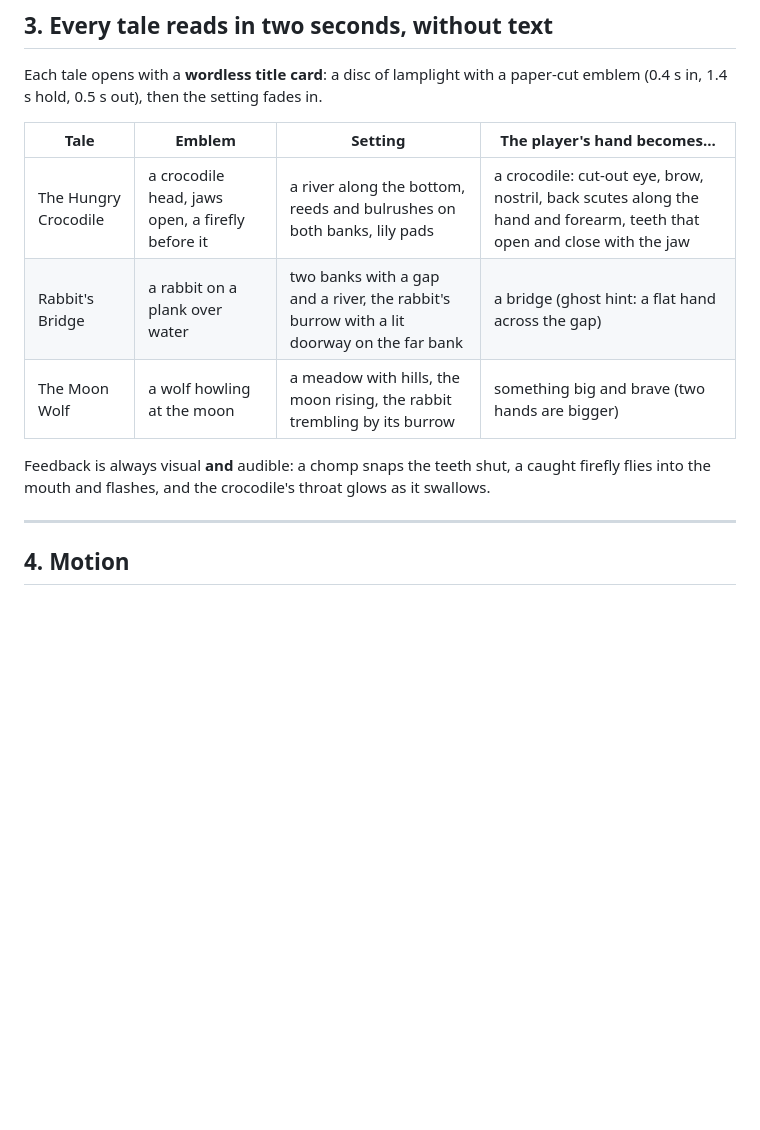
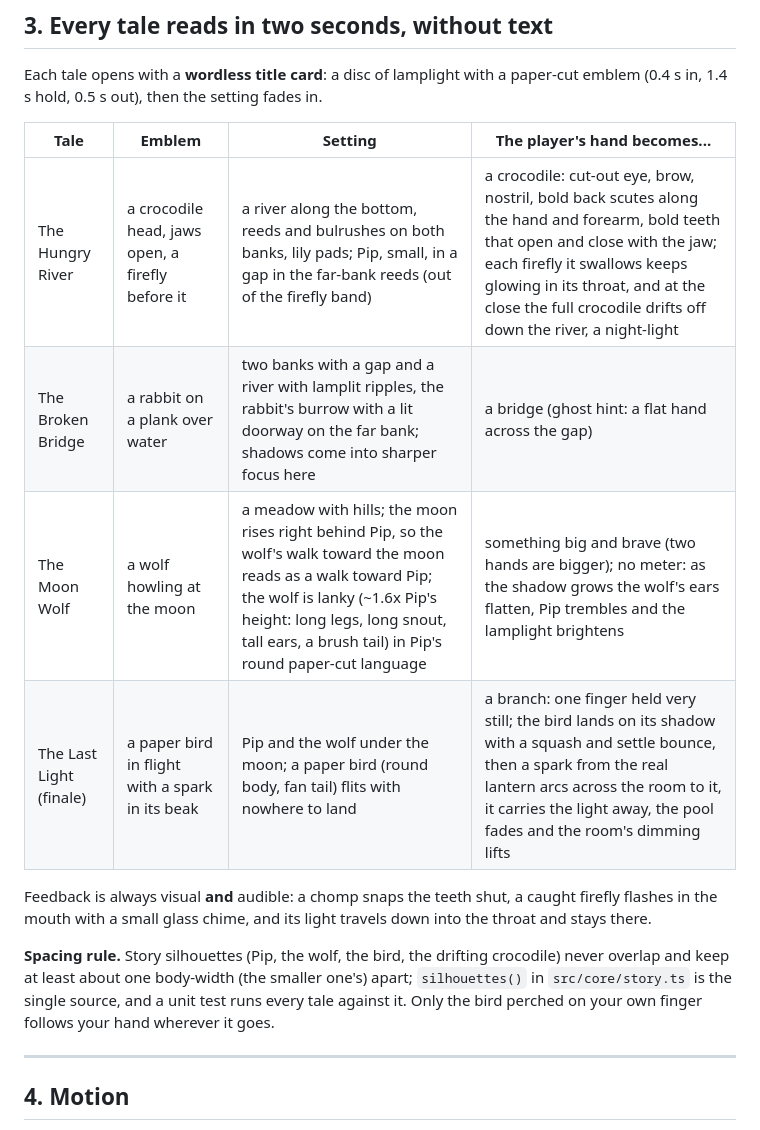
Before and after one commit to lanternfields/lanternlight, a Markdown page: STYLE_GUIDE.md, the part around the change. Drawn GitHub-style; blank space fills up the shorter version.

```diff
--- a/STYLE_GUIDE.md
+++ b/STYLE_GUIDE.md
@@ -121,13 +121,20 @@ paper-cut emblem (0.4 s in, 1.4 s hold, 0.5 s out), then the setting fades in.
 
 | Tale | Emblem | Setting | The player's hand becomes... |
 | --- | --- | --- | --- |
-| The Hungry Crocodile | a crocodile head, jaws open, a firefly before it | a river along the bottom, reeds and bulrushes on both banks, lily pads | a crocodile: cut-out eye, brow, nostril, back scutes along the hand and forearm, teeth that open and close with the jaw |
-| Rabbit's Bridge | a rabbit on a plank over water | two banks with a gap and a river, the rabbit's burrow with a lit doorway on the far bank | a bridge (ghost hint: a flat hand across the gap) |
-| The Moon Wolf | a wolf howling at the moon | a meadow with hills, the moon rising, the rabbit trembling by its burrow | something big and brave (two hands are bigger) |
+| The Hungry River | a crocodile head, jaws open, a firefly before it | a river along the bottom, reeds and bulrushes on both banks, lily pads; Pip, small, in a gap in the far-bank reeds (out of the firefly band) | a crocodile: cut-out eye, brow, nostril, bold back scutes along the hand and forearm, bold teeth that open and close with the jaw; each firefly it swallows keeps glowing in its throat, and at the close the full crocodile drifts off down the river, a night-light |
+| The Broken Bridge | a rabbit on a plank over water | two banks with a gap and a river with lamplit ripples, the rabbit's burrow with a lit doorway on the far bank; shadows come into sharper focus here | a bridge (ghost hint: a flat hand across the gap) |
+| The Moon Wolf | a wolf howling at the moon | a meadow with hills; the moon rises right behind Pip, so the wolf's walk toward the moon reads as a walk toward Pip; the wolf is lanky (~1.6x Pip's height: long legs, long snout, tall ears, a brush tail) in Pip's round paper-cut language | something big and brave (two hands are bigger); no meter: as the shadow grows the wolf's ears flatten, Pip trembles and the lamplight brightens |
+| The Last Light (finale) | a paper bird in flight with a spark in its beak | Pip and the wolf under the moon; a paper bird (round body, fan tail) flits with nowhere to land | a branch: one finger held very still; the bird lands on its shadow with a squash and settle bounce, then a spark from the real lantern arcs across the room to it, it carries the light away, the pool fades and the room's dimming lifts |
 
 Feedback is always visual **and** audible: a chomp snaps the teeth shut, a
-caught firefly flies into the mouth and flashes, and the crocodile's throat
-glows as it swallows.
+caught firefly flashes in the mouth with a small glass chime, and its light
+travels down into the throat and stays there.
+
+**Spacing rule.** Story silhouettes (Pip, the wolf, the bird, the drifting
+crocodile) never overlap and keep at least about one body-width (the smaller
+one's) apart; `silhouettes()` in `src/core/story.ts` is the single source,
+and a unit test runs every tale against it. Only the bird perched on your
+own finger follows your hand wherever it goes.
 
 ---
 
```
Also changed, not shown: README.md (+3 -3 lines), TESTER_GUIDE.md (+15 -5 lines).
